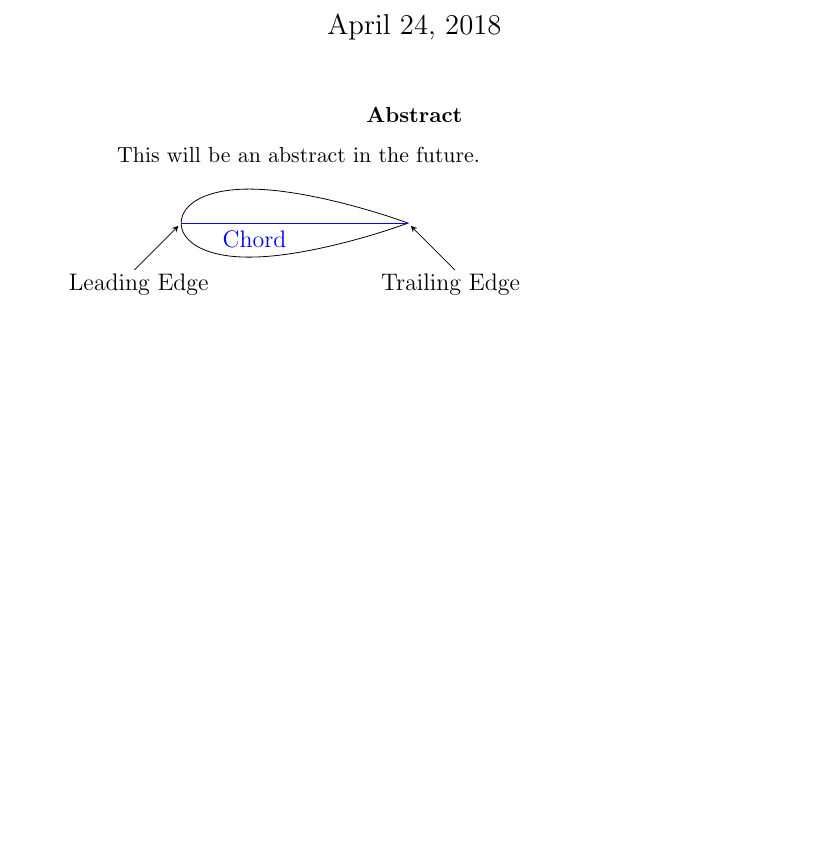
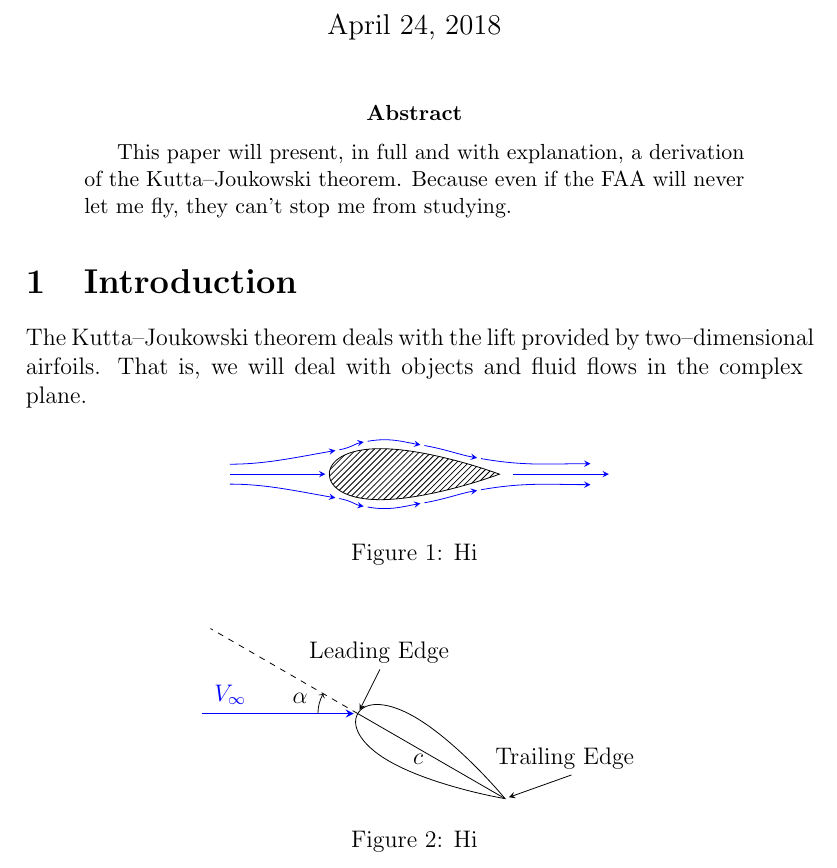
Before and after one commit to jameeters/kutta_joukowski_paper, a LaTeX paper (paper/kj_paper.tex, which reads paper/james_kj.sty): part of page 1 of 2, cut so that both start at the same text, the shorter picture padded with empty space. Compiled offline with pdfLaTeX.

Commit message:
Finish a streamline diagram

```diff
--- a/paper/james_kj.sty
+++ b/paper/james_kj.sty
@@ -39,3 +39,11 @@
 \newcommand{\refprop}[1]{Claim~\ref{#1}}
 
 \newcommand{\tp}{\!+\!} % Tight Plus, tighter kerning. Looks better in some regular expressions.
+
+
+%% Tikz Setup
+\usetikzlibrary{calc,patterns,angles,quotes}
+\tikzset{
+	pointer/.style={->, >= stealth, shorten <= 7 pt, shorten >= 2 pt},
+	wind/.style={pointer, shorten >= 0 pt, blue, shorten >= 2 pt}
+}
--- a/paper/kj_paper.tex
+++ b/paper/kj_paper.tex
@@ -10,9 +10,7 @@
 	\renewcommand{\meo}[1]{}
 \fi
 
-\tikzset{
-	pointer/.style={->, >= stealth, shorten <= 7 pt, shorten >= 2 pt}
-}
+
 
 \title{The Kutta--Joukowski Theorem}
 \date{\today}
@@ -23,19 +21,130 @@
 	\setcounter{y}{0}
 
 \begin{abstract}
-	This will be an abstract in the future.
+	This paper will present, in full and with explanation, a derivation of the Kutta--Joukowski theorem.
+	Because even if the FAA will never let me fly, they can't stop me from studying.
 \end{abstract}
 
-\begin{tikzpicture}
-	\newcounter{scale}
-	\setcounter{scale}{4}
-	\draw[scale = \thescale] node [left=0.5 cm] {} plot file{../airfoils/NACA_0030.dat} -- cycle;
+\section{Introduction} % (fold)
+\label{sec:introduction}
+	The Kutta--Joukowski theorem deals with the lift provided by two--dimensional airfoils.
+	That is, we will deal with objects and fluid flows in the complex plane.
 
-	\draw [blue] (0.0, 0.0) to [out=0, in=180] coordinate[pos=0.1] (1) coordinate[pos=0.5] (2)  coordinate[pos=0.9] (3) (\thescale, 0);
-	\node [below left, blue] at (2) {Chord};
-	\draw[pointer] (-1, -1) -- node[near start, below]{Leading Edge} (0, 0);
-	\draw[pointer] (\thescale + 1, -1) -- node[near start, below]{Trailing Edge} (\thescale, 0);
-\end{tikzpicture}
+	\begin{figure}[H]
+		\centering
+		\begin{tikzpicture}
+			\newcount\scale
+			\advance\scale by 3
+
+			\newcount\angle
+			\advance\angle by 0
+
+			\draw[scale = \the\scale, rotate = \the\angle, pattern = north east lines] plot file{../airfoils/NACA_0030.dat} -- cycle;
+
+			\draw [draw = none, rotate = \the\angle] (0, 0) to coordinate[pos=0] (LE) coordinate[pos=0.5] (mid)  coordinate[pos=1] (TE) (\the\scale, 0);
+
+			\newcount\wdist
+			\advance\wdist by -2
+
+			\newdimen\wspace
+			\advance\wspace by 2 pt
+
+			\newdimen\wgap
+			\advance\wgap by 5 pt
+
+			\draw[wind](\the\wdist, 0) to coordinate [pos = 0] (wind_start) (LE);
+			\draw[wind](TE) -- ($(TE) + (-\the\wdist, 0)$);
+
+
+			\coordinate(top_1) at (0.175\the\scale , 0.4\the\scale);
+			% \draw (top_1) circle(2 pt);
+
+			\coordinate(top_2) at ($(top_1) + (0.5, 0.15)$);
+			% \draw (top_2) circle(2 pt);
+
+			\coordinate(top_3) at ($(top_2) + (1, -0.075)$);
+			% \draw (top_3) circle(2 pt);
+
+			\coordinate(top_4) at ($(top_3) + (1, -0.23)$);
+			% \draw (top_4) circle(2 pt);
+
+			\coordinate(top_5) at ($(top_4) + (2, -0.09)$);
+			% \draw (top_5) circle(2 pt);
+
+			\draw[wind]($(wind_start)+(0, \the\wgap )$) to [out = 0, in = 190] (top_1);
+			\draw[wind, shorten <= 0 pt](top_1) [out = 10, in = 190] to (top_2);
+			\draw[wind, shorten <= 0 pt](top_2) [out = 10, in = 170] to (top_3);
+			\draw[wind, shorten <= 0 pt](top_3) [out = -10, in = 170] to (top_4);
+			\draw[wind, shorten <= 0 pt](top_4) [out = -10, in = 180] to (top_5);
+
+
+			\coordinate(botm_1) at (0.175\the\scale , -0.4\the\scale);
+			% \draw (botm_1) circle(2 pt);
+
+			\coordinate(botm_2) at ($(botm_1) + (0.5, -0.15)$);
+			% \draw (botm_2) circle(2 pt);
+
+			\coordinate(botm_3) at ($(botm_2) + (1, 0.075)$);
+			% \draw (botm_3) circle(2 pt);
+
+			\coordinate(botm_4) at ($(botm_3) + (1, 0.23)$);
+			% \draw (botm_4) circle(2 pt);
+
+			\coordinate(botm_5) at ($(botm_4) + (2, 0.09)$);
+			% \draw (botm_5) circle(2 pt);
+
+			\draw[wind]($(wind_start)+(0, -\the\wgap )$) to [out = 0, in = 170] (botm_1);
+			\draw[wind, shorten <= 0 pt](botm_1) [out = -10, in = 170] to (botm_2);
+			\draw[wind, shorten <= 0 pt](botm_2) [out = -10, in = 190] to (botm_3);
+			\draw[wind, shorten <= 0 pt](botm_3) [out = 10, in = 190] to (botm_4);
+			\draw[wind, shorten <= 0 pt](botm_4) [out = 10, in = 180] to (botm_5);
+
+
+			% \draw[pointer, shorten >= 0 pt, red, shorten >= 2 pt, in=180, out = 0] (\the\wdist, 0.6) to coordinate[pos = 0.99](a) ($(wind)+(0, 0.6)$);
+			% \draw[pointer, shorten >= 0 pt, red, shorten >= 2 pt, in=180, out = 0] ($(a)+(\the\wspace, 0)$) to coordinate[pos = 0.7](ab) ($(a)+(-\the\wdist, -0.15)$);
+
+			% \draw[pointer, shorten >= 0 pt, blue, shorten >= 2 pt, in=180] (\the\wdist, 0.3) -- ($(wind)+(0, 0.3)$);
+
+			% \draw[pointer, shorten >= 0 pt, blue, shorten >= 2 pt, in=180] (\the\wdist, -0.3) -- ($(wind)+(0, -0.3)$);
+			% \draw[pointer, shorten >= 0 pt, blue, shorten >= 2 pt, in=180] (\the\wdist, -0.6) -- ($(wind)+(0, -0.6)$);
+
+
+
+		\end{tikzpicture}
+		\caption{Hi}
+	\end{figure}
+
+
+	\begin{figure}[H]
+		\centering
+		\begin{tikzpicture}
+			\newcount\scale
+			\advance\scale by 3
+
+			\newcount\angle
+			\advance\angle by -30
+
+			\draw[scale = \the\scale, rotate = \the\angle] plot file{../airfoils/NACA_0030.dat} -- cycle;
+
+			\draw [ rotate = \the\angle] (0, 0) to coordinate[pos=0] (LE) coordinate[pos=0.5] (mid)  coordinate[pos=1] (TE) (\the\scale, 0);
+			% \node [below left, rotate = \the\angle] at (mid) [yshift = 3 pt] {Chord};
+			\node [below left] at (mid) [yshift = 5 pt] {$c$};
+
+			\draw[dashed, rotate = \the\angle] (LE) -- ++(-3, 0) node (chord){};
+			\draw[pointer] (LE) + (0.5, 1)     -- node[near start, above]{Leading Edge} (LE);
+			\draw[pointer] (\the\scale + 1, -1) -- node[near start, above]{Trailing Edge} (TE);
+
+			\draw[pointer, thick, shorten >= 0 pt, blue, shorten >= 2 pt] (-3, 0) to coordinate [pos = 0.99] (wind) node [near start, above]{$V_\infty$} (LE);
+			\pic [draw,<-, "$\alpha$", angle eccentricity=1.5, angle radius = 20 pt] {angle = chord--LE--wind};
+
+			% \draw[pointer, thick, shorten >= 0 pt, blue, shorten >= 2 pt, in=180] (-3, -0.3) -- ($(wind)+(0, -0.3)$);
+			% \draw[pointer, thick, shorten >= 0 pt, blue, shorten >= 2 pt, in=180] (-3, -0.6) -- ($(wind)+(0, -0.6)$);
+
+
+		\end{tikzpicture}
+		\caption{Hi}
+	\end{figure}
+% section introduction (end)
 
 \clearpage
 \nocite{*}
```
